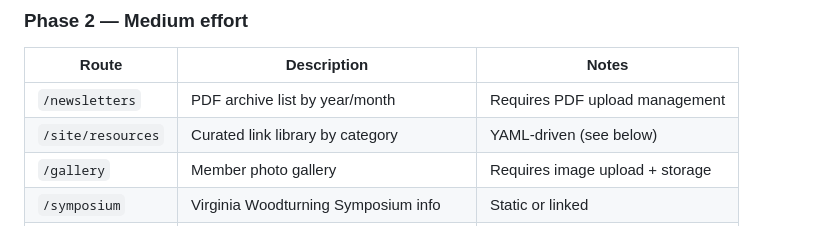
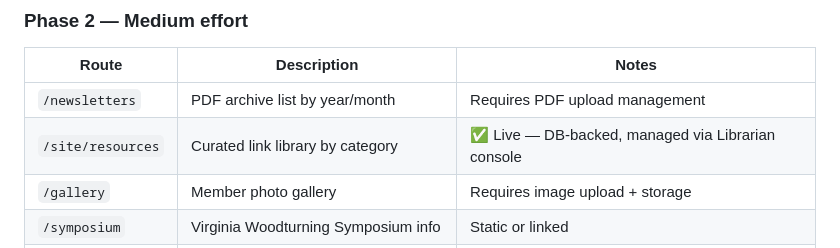
Before and after one commit to donox/cvw, a Markdown page: docs/PUBLIC_SITE_PLAN.md, the part around the change. GitHub-like rendering.

```diff
--- a/docs/PUBLIC_SITE_PLAN.md
+++ b/docs/PUBLIC_SITE_PLAN.md
@@ -72,7 +72,7 @@ Notes:
 | Route | Description | Notes |
 |---|---|---|
 | `/newsletters` | PDF archive list by year/month | Requires PDF upload management |
-| `/site/resources` | Curated link library by category | YAML-driven (see below) |
+| `/site/resources` | Curated link library by category | ✅ Live — DB-backed, managed via Librarian console |
 | `/gallery` | Member photo gallery | Requires image upload + storage |
 | `/symposium` | Virginia Woodturning Symposium info | Static or linked |
 | `/dues` | Membership tiers + PayPal integration | PayPal Buttons API |
```
Also changed, not shown: docs/PLAN.md (+12 -0 lines).
